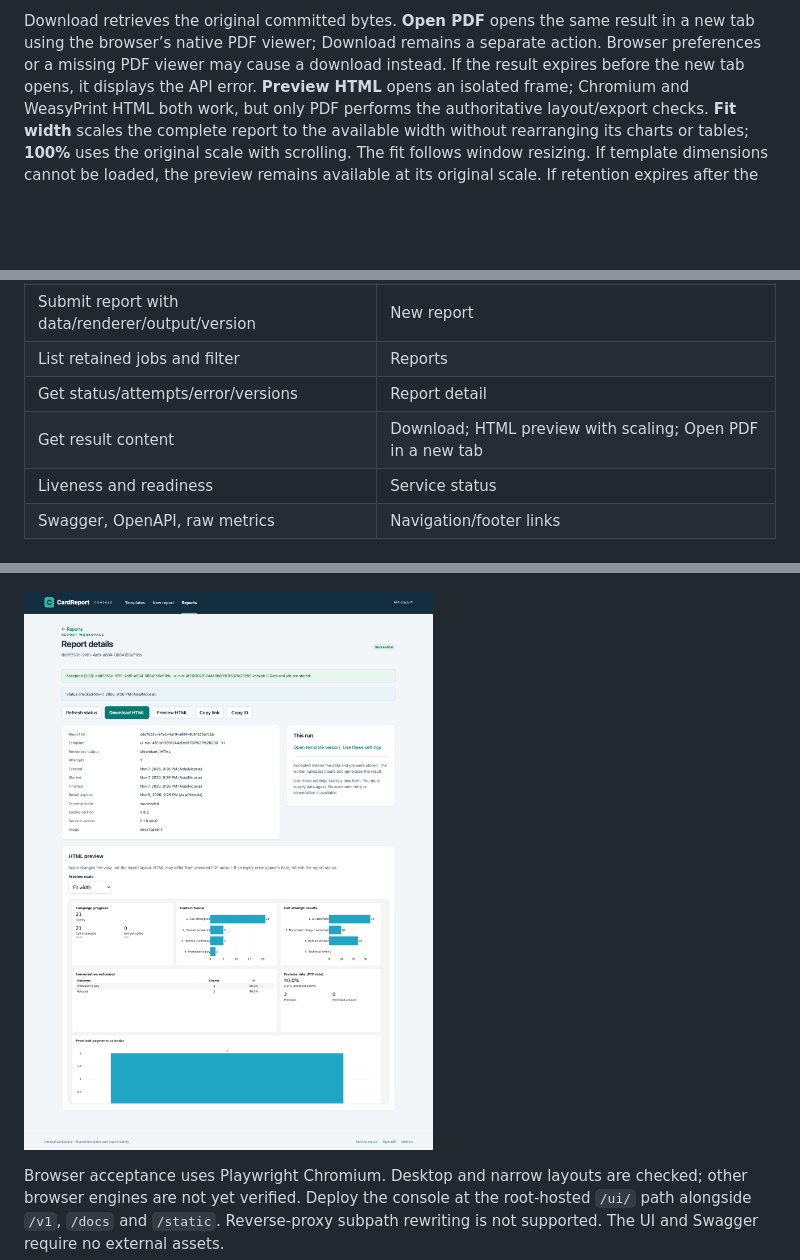
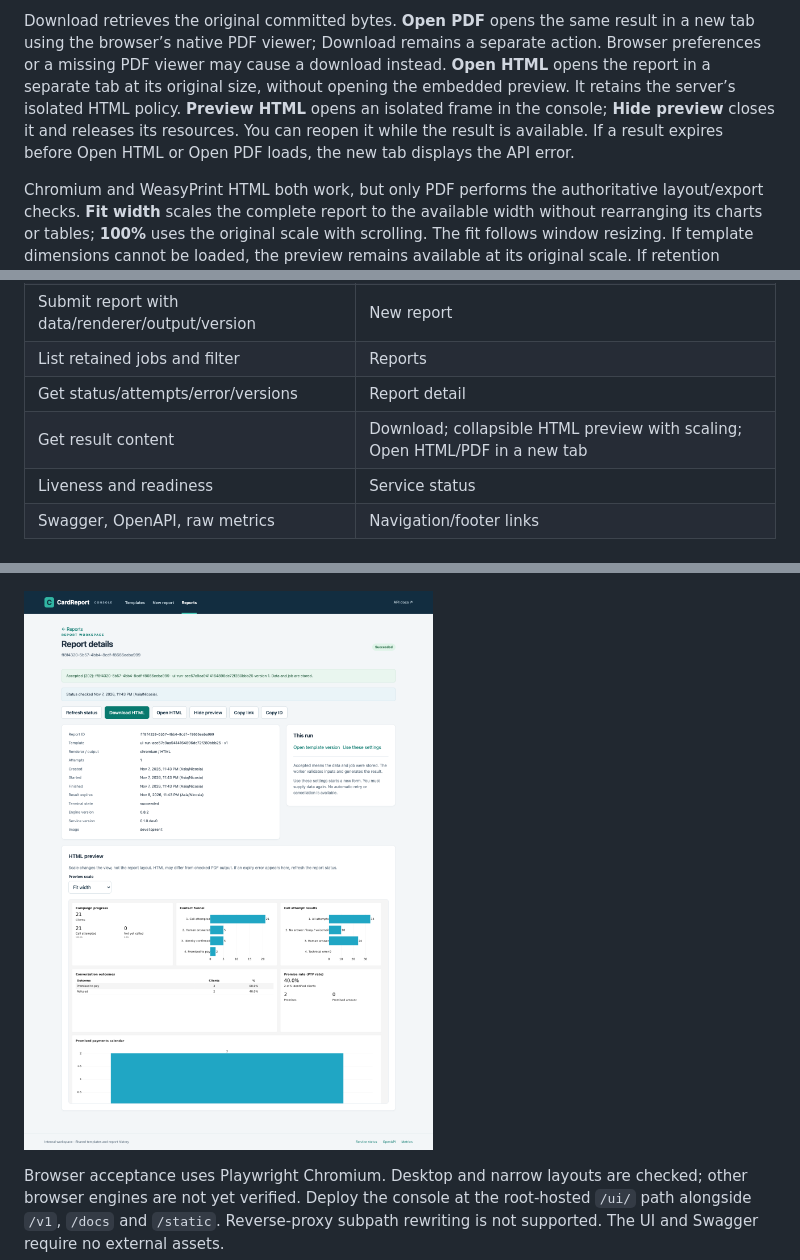
Before and after one commit to arch7tect/cardreport-server, a Markdown page: docs/user/web-console.md, 3 parts joined by grey strips. Drawn GitHub-style; pictures changed too: docs/images/web-console-report.png; blank space fills up the shorter version.

```diff
--- a/docs/user/web-console.md
+++ b/docs/user/web-console.md
@@ -68,8 +68,13 @@ status is always available. Health/readiness and report success are separate che
 Download retrieves the original committed bytes. **Open PDF** opens the same result
 in a new tab using the browser’s native PDF viewer; Download remains a separate
 action. Browser preferences or a missing PDF viewer may cause a download instead.
-If the result expires before the new tab opens, it displays the API error.
-**Preview HTML** opens an isolated frame;
+**Open HTML** opens the report in a separate tab at its original size, without
+opening the embedded preview. It retains the server’s isolated HTML policy.
+**Preview HTML** opens an isolated frame in the console; **Hide preview** closes
+it and releases its resources. You can reopen it while the result is available.
+If a result expires before Open HTML or Open PDF loads, the new tab displays
+the API error.
+
 Chromium and WeasyPrint HTML both work, but only PDF performs the authoritative
 layout/export checks. **Fit width** scales the complete report to the available
 width without rearranging its charts or tables; **100%** uses the original scale
@@ -94,7 +99,7 @@ sessionStorage, and the console does not add authentication or per-user visibili
 | Submit report with data/renderer/output/version | New report |
 | List retained jobs and filter | Reports |
 | Get status/attempts/error/versions | Report detail |
-| Get result content | Download; HTML preview with scaling; Open PDF in a new tab |
+| Get result content | Download; collapsible HTML preview with scaling; Open HTML/PDF in a new tab |
 | Liveness and readiness | Service status |
 | Swagger, OpenAPI, raw metrics | Navigation/footer links |
 
```
Also changed, not shown: docs/reviews/2026-11-07-preview-refinement.md (+15 -0 lines), docs/ui-design.md (+4 -1 lines), 2 other files.
